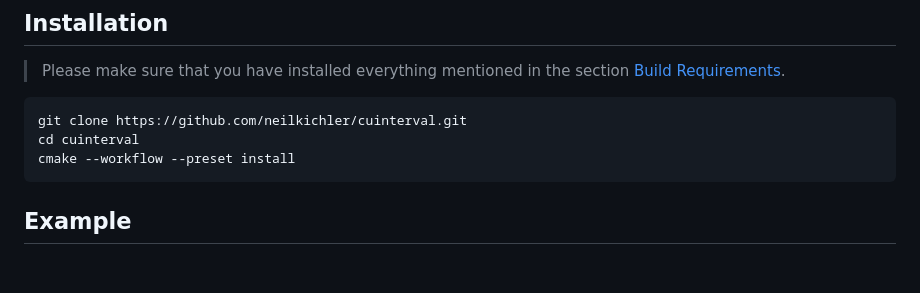
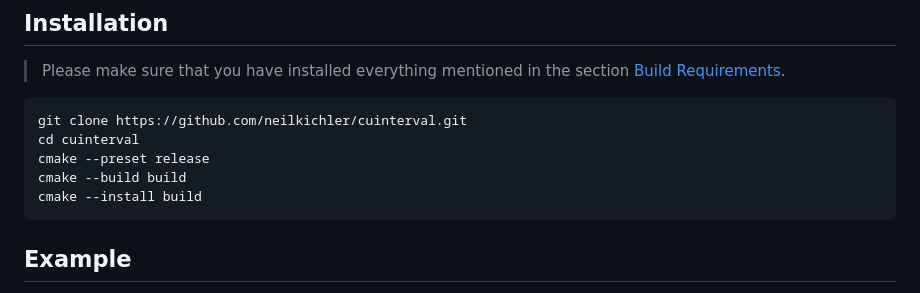
Before and after one commit to neilkichler/cuinterval, a Markdown page: README.md, the part around the change. GitHub-like rendering; blank space fills up the shorter version.

Commit message:
[no ci] update README.md

````diff
--- a/README.md
+++ b/README.md
@@ -165,7 +165,9 @@ The error for a paricular operation is given below.
 ```bash
 git clone https://github.com/neilkichler/cuinterval.git
 cd cuinterval
-cmake --workflow --preset install
+cmake --preset release
+cmake --build build
+cmake --install build
 ```
 
 ## Example
````
